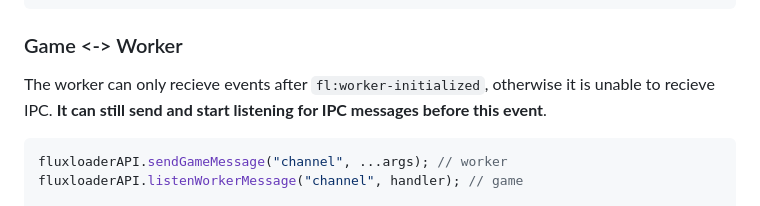
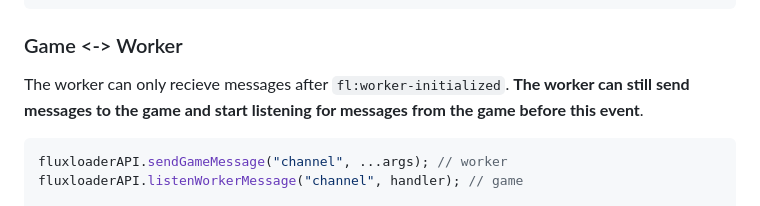
Before and after one commit to fluxloader-team/fluxloader, a Markdown page: MODDING.md, the part around the change. Drawn GitHub-style.

Commit message:
Clarified Description
Clarified description of what the worker can and can't do in Game <-> Worker

````diff
--- a/MODDING.md
+++ b/MODDING.md
@@ -194,7 +194,7 @@ fluxloaderAPI.handleGameIPC("channel", handler); // electron
 
 ### Game <-> Worker
 
-The worker can only recieve events after `fl:worker-initialized`, otherwise it is unable to recieve IPC. **It can still send and start listening for IPC messages before this event**.
+The worker can only recieve messages after `fl:worker-initialized`. **The worker can still send messages to the game and start listening for messages from the game before this event**.
 
 ```js
 fluxloaderAPI.sendGameMessage("channel", ...args); // worker
````
